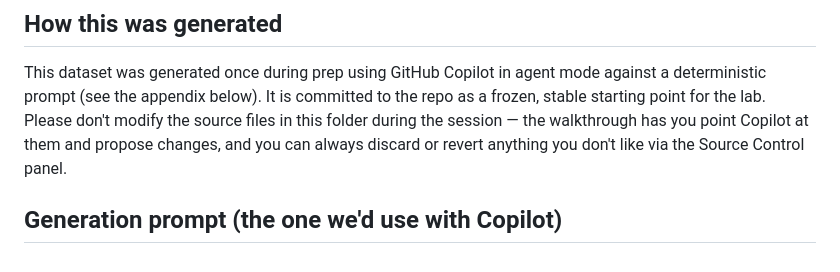
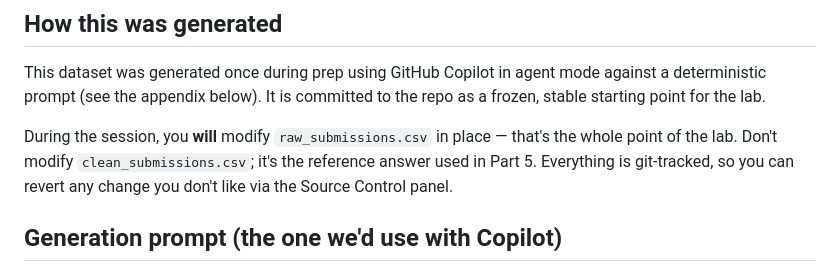
Before and after one commit to stephschofield/isd-vscode-training, a Markdown page: session-one/data/README.md, the part around the change. Drawn GitHub-style.

Commit message:
fix(data-readme): align 'don't modify' note with the lab's actual edit-in-place workflow (ghcp-review-resolve PR#2 comment 3190365051)

```diff
--- a/session-one/data/README.md
+++ b/session-one/data/README.md
@@ -53,10 +53,11 @@ scroll — you'll see the problem space immediately when you open the file.
 This dataset was generated once during prep using GitHub Copilot in agent
 mode against a deterministic prompt (see the appendix below). It is
 committed to the repo as a frozen, stable starting point for the lab.
-Please don't modify the source files in this folder during the session —
-the walkthrough has you point Copilot at them and propose changes, and
-you can always discard or revert anything you don't like via the Source
-Control panel.
+
+During the session, you **will** modify `raw_submissions.csv` in place —
+that's the whole point of the lab. Don't modify `clean_submissions.csv`;
+it's the reference answer used in Part 5. Everything is git-tracked, so
+you can revert any change you don't like via the Source Control panel.
 
 ## Generation prompt (the one we'd use with Copilot)
 
```
